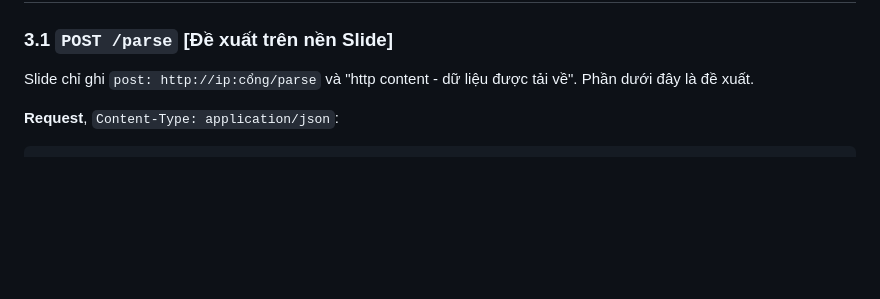
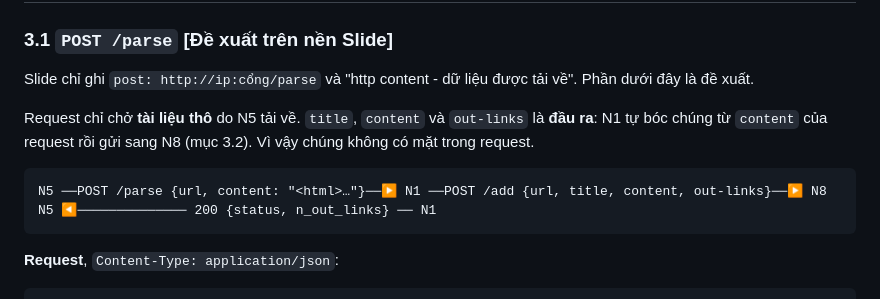
Before and after one commit to nguyenpnguyen/di-project, a Markdown page: docs/DAC-TA-DOC-NOI-DUNG.md, the part around the change. Drawn GitHub-style; blank space fills up the shorter version.

Commit message:
Đặc tả N1: nói rõ out-links là đầu ra, không nằm trong request /parse
Co-Authored-By: Claude Opus 5.5 <noreply@anthropic.com>
Claude-Session: https://claude.ai/code/session_017oW9tAQHLFh5TfwvLjN9zu

````diff
--- a/docs/DAC-TA-DOC-NOI-DUNG.md
+++ b/docs/DAC-TA-DOC-NOI-DUNG.md
@@ -110,6 +110,14 @@ Link trỏ về chính trang đang bóc bị bỏ. `Url.java` là bản sao củ
 ### 3.1 `POST /parse` [Đề xuất trên nền Slide]
 
 Slide chỉ ghi `post: http://ip:cổng/parse` và "http content - dữ liệu được tải về". Phần dưới đây là đề xuất.
+
+Request chỉ chở **tài liệu thô** do N5 tải về. `title`, `content` và `out-links` là **đầu ra**: N1 tự
+bóc chúng từ `content` của request rồi gửi sang N8 (mục 3.2). Vì vậy chúng không có mặt trong request.
+
+```
+N5 ──POST /parse {url, content: "<html>…"}──▶ N1 ──POST /add {url, title, content, out-links}──▶ N8
+N5 ◀────────────── 200 {status, n_out_links} ── N1
+```
 
 **Request**, `Content-Type: application/json`:
 
````
